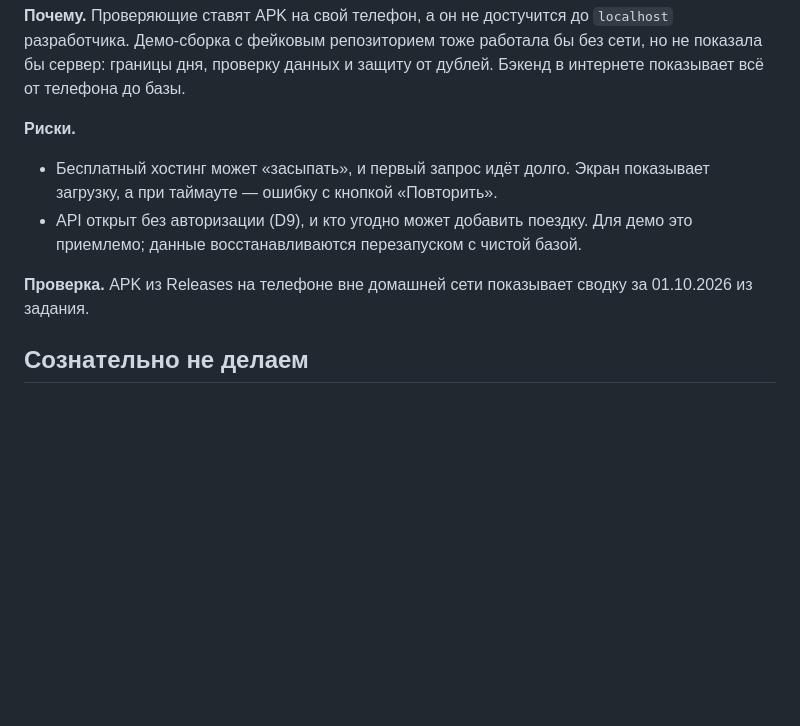
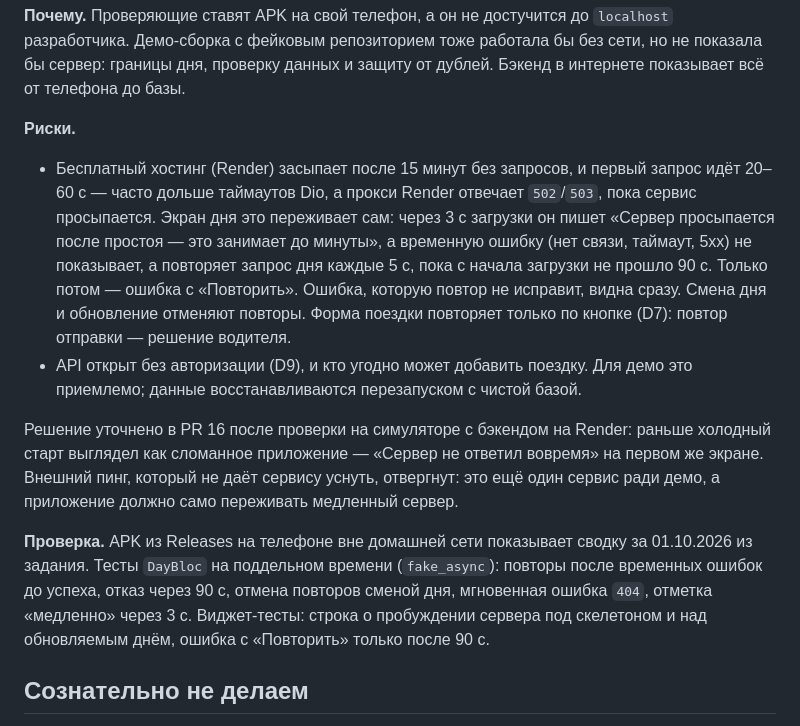
Before and after one commit to m1roxx/driver_shifts, a Markdown page: docs/decisions.md, the part around the change. GitHub-like rendering; blank space fills up the shorter version.

```diff
--- a/docs/decisions.md
+++ b/docs/decisions.md
@@ -241,13 +241,27 @@
 от телефона до базы.
 
 **Риски.**
-- Бесплатный хостинг может «засыпать», и первый запрос идёт долго. Экран показывает загрузку,
-  а при таймауте — ошибку с кнопкой «Повторить».
+- Бесплатный хостинг (Render) засыпает после 15 минут без запросов, и первый запрос идёт
+  20–60 с — часто дольше таймаутов Dio, а прокси Render отвечает `502`/`503`, пока сервис
+  просыпается. Экран дня это переживает сам: через 3 с загрузки он пишет «Сервер просыпается
+  после простоя — это занимает до минуты», а временную ошибку (нет связи, таймаут, 5xx)
+  не показывает, а повторяет запрос дня каждые 5 с, пока с начала загрузки не прошло 90 с.
+  Только потом — ошибка с «Повторить». Ошибка, которую повтор не исправит, видна сразу.
+  Смена дня и обновление отменяют повторы. Форма поездки повторяет только по кнопке (D7):
+  повтор отправки — решение водителя.
 - API открыт без авторизации (D9), и кто угодно может добавить поездку. Для демо это приемлемо;
   данные восстанавливаются перезапуском с чистой базой.
 
+Решение уточнено в PR 16 после проверки на симуляторе с бэкендом на Render: раньше холодный
+старт выглядел как сломанное приложение — «Сервер не ответил вовремя» на первом же экране.
+Внешний пинг, который не даёт сервису уснуть, отвергнут: это ещё один сервис ради демо,
+а приложение должно само переживать медленный сервер.
+
 **Проверка.** APK из Releases на телефоне вне домашней сети показывает сводку за 01.10.2026
-из задания.
+из задания. Тесты `DayBloc` на поддельном времени (`fake_async`): повторы после временных
+ошибок до успеха, отказ через 90 с, отмена повторов сменой дня, мгновенная ошибка `404`,
+отметка «медленно» через 3 с. Виджет-тесты: строка о пробуждении сервера под скелетоном
+и над обновляемым днём, ошибка с «Повторить» только после 90 с.
 
 ## Сознательно не делаем
 
```
Also changed, not shown: README.md (+3 -1 lines), docs/architecture.md (+8 -1 lines).
